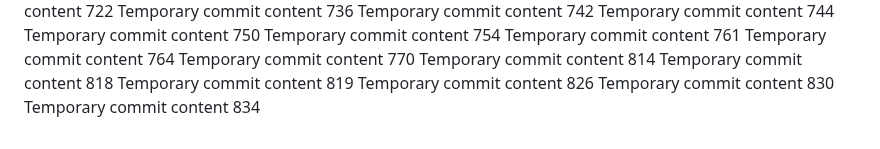
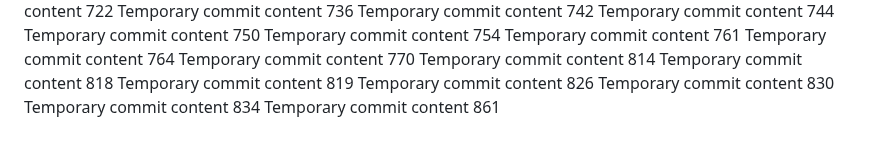
Before and after one commit to andreapozzan/WorkFlowX, a Markdown page: report.md, the part around the change. Rendered like a GitHub page.

```diff
--- a/report.md
+++ b/report.md
@@ -176,3 +176,4 @@ Temporary commit content 819
 Temporary commit content 826
 Temporary commit content 830
 Temporary commit content 834
+Temporary commit content 861
```
